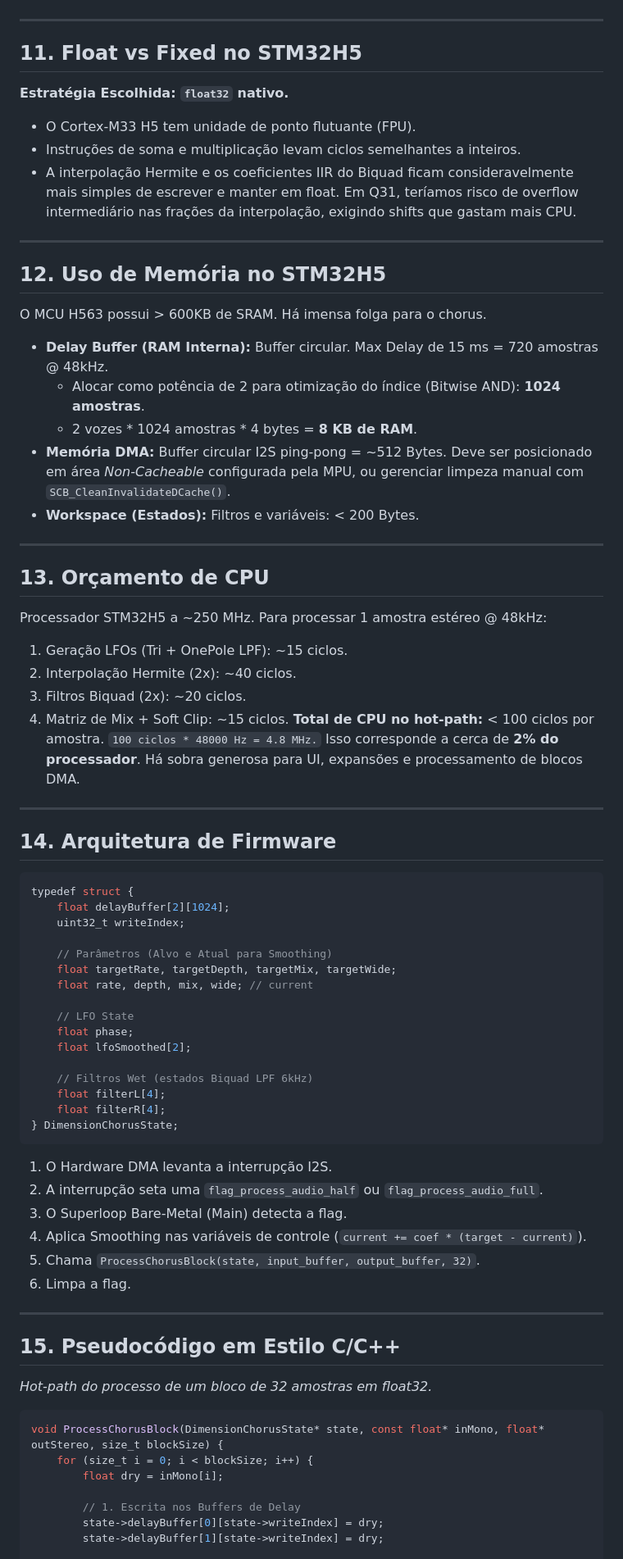
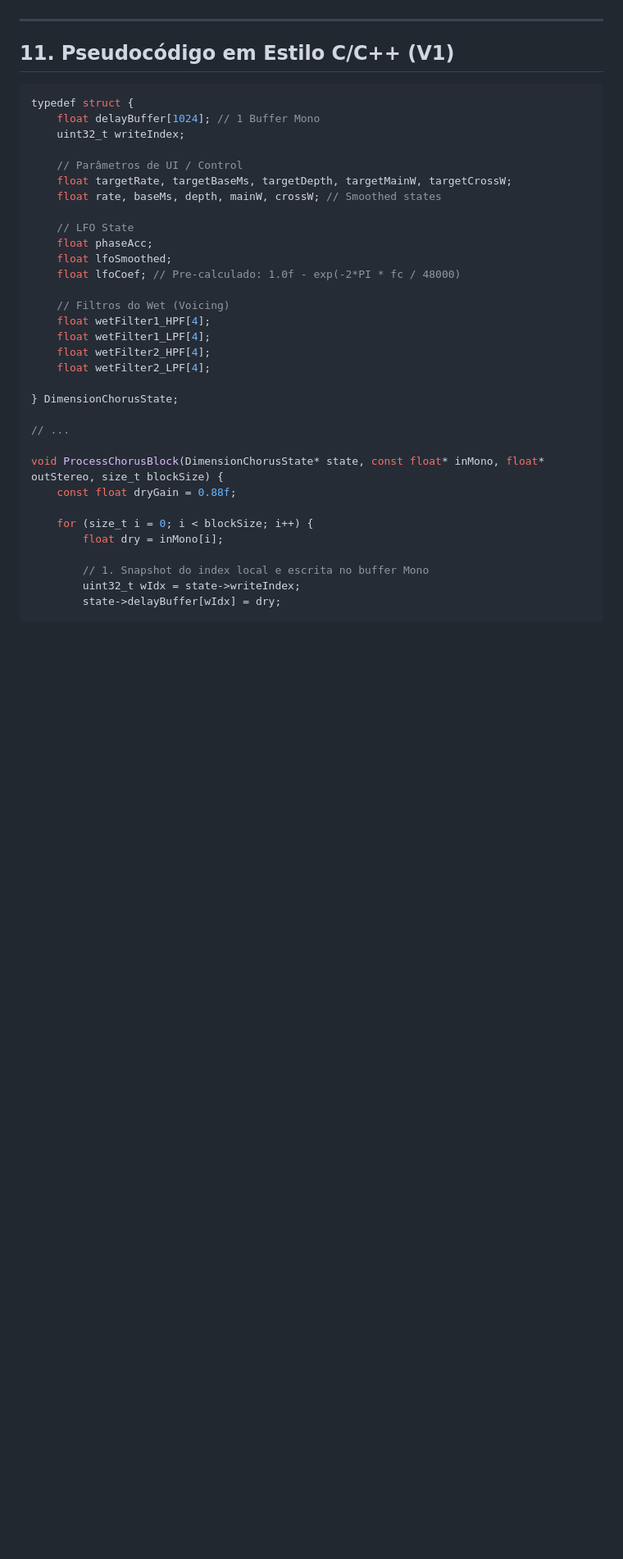
Before and after one commit to ovelhaaa/dimensionH5, a Markdown page: dimension_chorus_stm32h5.md, the part around one of its changes. Shown at 82% size. GitHub-like rendering; blank space fills up the shorter version.

````diff
--- a/dimension_chorus_stm32h5.md
+++ b/dimension_chorus_stm32h5.md
@@ -167,79 +134,39 @@ Isso evita estalos ao trocar de preset.
 
 ---
 
-## 11. Float vs Fixed no STM32H5
-
-**Estratégia Escolhida: `float32` nativo.**
-*   O Cortex-M33 H5 tem unidade de ponto flutuante (FPU).
-*   Instruções de soma e multiplicação levam ciclos semelhantes a inteiros.
-*   A interpolação Hermite e os coeficientes IIR do Biquad ficam consideravelmente mais simples de escrever e manter em float. Em Q31, teríamos risco de overflow intermediário nas frações da interpolação, exigindo shifts que gastam mais CPU.
-
----
-
-## 12. Uso de Memória no STM32H5
-
-O MCU H563 possui > 600KB de SRAM. Há imensa folga para o chorus.
-*   **Delay Buffer (RAM Interna):** Buffer circular. Max Delay de 15 ms = 720 amostras @ 48kHz.
-    *   Alocar como potência de 2 para otimização do índice (Bitwise AND): **1024 amostras**.
-    *   2 vozes * 1024 amostras * 4 bytes = **8 KB de RAM**.
-*   **Memória DMA:** Buffer circular I2S ping-pong = ~512 Bytes. Deve ser posicionado em área *Non-Cacheable* configurada pela MPU, ou gerenciar limpeza manual com `SCB_CleanInvalidateDCache()`.
-*   **Workspace (Estados):** Filtros e variáveis: < 200 Bytes.
-
----
-
-## 13. Orçamento de CPU
-
-Processador STM32H5 a ~250 MHz.
-Para processar 1 amostra estéreo @ 48kHz:
-1. Geração LFOs (Tri + OnePole LPF): ~15 ciclos.
-2. Interpolação Hermite (2x): ~40 ciclos.
-3. Filtros Biquad (2x): ~20 ciclos.
-4. Matriz de Mix + Soft Clip: ~15 ciclos.
-**Total de CPU no hot-path:** < 100 ciclos por amostra.
-`100 ciclos * 48000 Hz = 4.8 MHz.`
-Isso corresponde a cerca de **2% do processador**. Há sobra generosa para UI, expansões e processamento de blocos DMA.
-
----
-
-## 14. Arquitetura de Firmware
+## 11. Pseudocódigo em Estilo C/C++ (V1)
 
 ```c
 typedef struct {
-    float delayBuffer[2][1024];
+    float delayBuffer[1024]; // 1 Buffer Mono
     uint32_t writeIndex;
 
-    // Parâmetros (Alvo e Atual para Smoothing)
-    float targetRate, targetDepth, targetMix, targetWide;
-    float rate, depth, mix, wide; // current
+    // Parâmetros de UI / Control
+    float targetRate, targetBaseMs, targetDepth, targetMainW, targetCrossW;
+    float rate, baseMs, depth, mainW, crossW; // Smoothed states
 
     // LFO State
-    float phase;
-    float lfoSmoothed[2];
+    float phaseAcc;
+    float lfoSmoothed;
+    float lfoCoef; // Pre-calculado: 1.0f - exp(-2*PI * fc / 48000)
 
-    // Filtros Wet (estados Biquad LPF 6kHz)
-    float filterL[4];
-    float filterR[4];
+    // Filtros do Wet (Voicing)
+    float wetFilter1_HPF[4];
+    float wetFilter1_LPF[4];
+    float wetFilter2_HPF[4];
+    float wetFilter2_LPF[4];
+
 } DimensionChorusState;
-```
-1. O Hardware DMA levanta a interrupção I2S.
-2. A interrupção seta uma `flag_process_audio_half` ou `flag_process_audio_full`.
-3. O Superloop Bare-Metal (Main) detecta a flag.
-4. Aplica Smoothing nas variáveis de controle (`current += coef * (target - current)`).
-5. Chama `ProcessChorusBlock(state, input_buffer, output_buffer, 32)`.
-6. Limpa a flag.
 
----
+// ...
 
-## 15. Pseudocódigo em Estilo C/C++
+void ProcessChorusBlock(DimensionChorusState* state, const float* inMono, float* outStereo, size_t blockSize) {
+    const float dryGain = 0.88f;
 
-*Hot-path do processo de um bloco de 32 amostras em float32.*
-
-```c
-void ProcessChorusBlock(DimensionChorusState* state, const float* inMono, float* outStereo, size_t blockSize) {
     for (size_t i = 0; i < blockSize; i++) {
         float dry = inMono[i];
 
-        // 1. Escrita nos Buffers de Delay
-        state->delayBuffer[0][state->writeIndex] = dry;
-        state->delayBuffer[1][state->writeIndex] = dry;
+        // 1. Snapshot do index local e escrita no buffer Mono
+        uint32_t wIdx = state->writeIndex;
+        state->delayBuffer[wIdx] = dry;
 
````
Also changed, not shown: other parts of dimension_chorus_stm32h5.md (+96 -148 lines).
